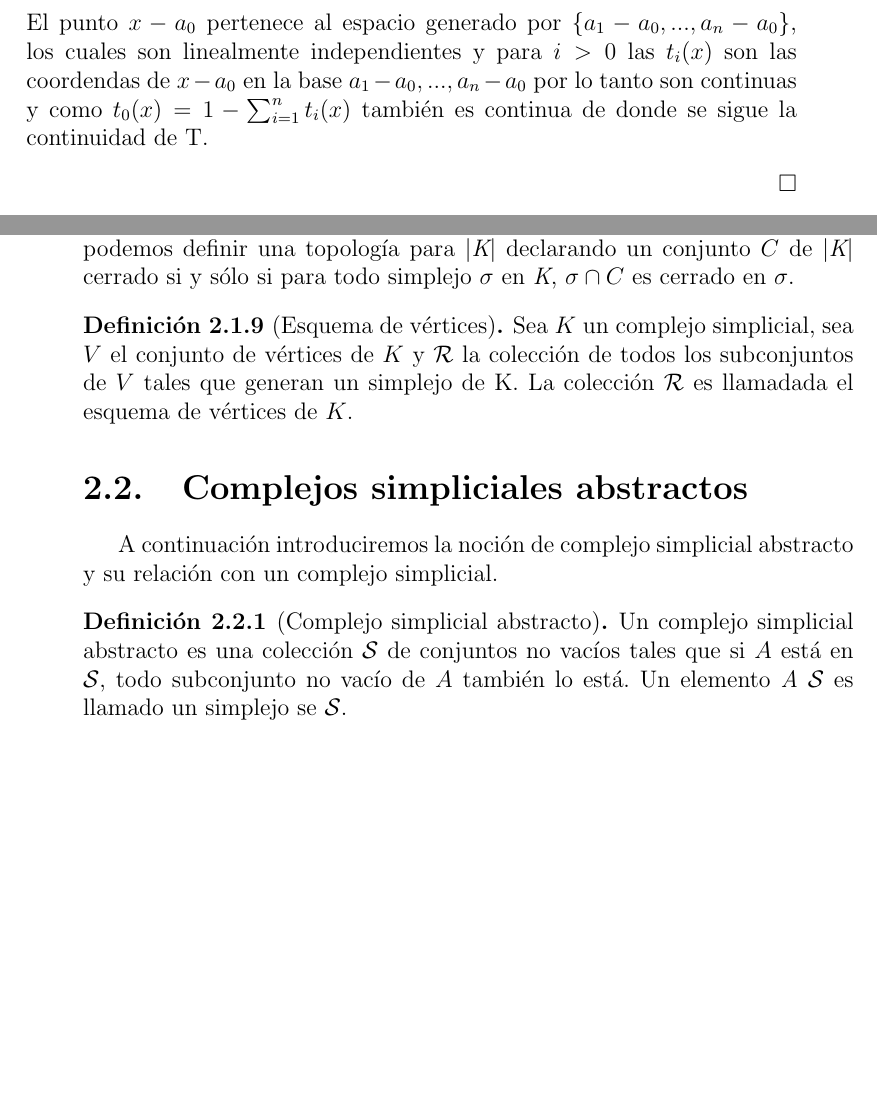
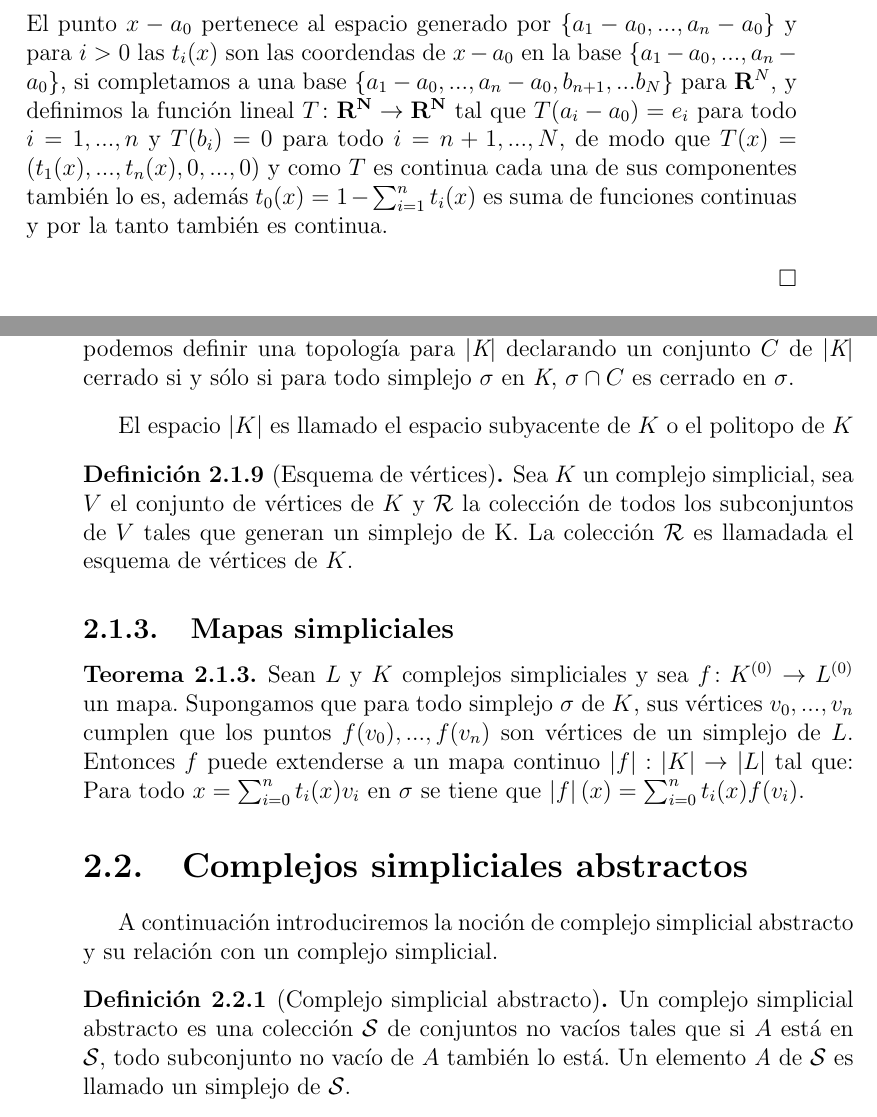
Before and after one commit to IvMonter/Tesis, a LaTeX thesis (tesis.tex, which reads Complejos.tex): two parts of pages 10 and 11 of 21, joined at a grey line, cut so that both start at the same text, the shorter picture padded with empty space. Compiled offline with pdfLaTeX.

Commit message:
Modificación de la demostración de continuidad de las cb

```diff
--- a/Complejos.tex
+++ b/Complejos.tex
@@ -102,8 +100,21 @@ $t_i(x)\geq 0$, notemos que $t_0(x) = 1-\sum_{i=1}^{n}t_i(x)$ de donde se sigue
 \begin{equation}
 x = a_0 + \sum_{i=1}^{n}t_i(x)(a_i-a_0)
 \end{equation}
-El punto $x-a_0$ pertenece al espacio generado por $\{a_1-a_0,...,a_n-a_0\}$, los cuales son linealmente independientes y para $i>0$ las $t_i(x)$  son las coordendas de $x-a_0$ en la base $a_1-a_0,...,a_n-a_0$ por lo tanto son continuas y  como $t_0(x) = 1-\sum_{i=1}^{n}t_i(x)$ también es continua de donde se sigue la continuidad de T.
+El punto $x-a_0$ pertenece al espacio generado por $\{a_1-a_0,...,a_n-a_0\}$ y para $i>0$ las $t_i(x)$  son las coordendas de $x-a_0$ en la base $\{a_1-a_0,...,a_n-a_0\}$, si completamos a una base $\{a_1-a_0,...,a_n-a_0,b_{n+1},...b_N\}$ para $\mathbf{R}^N$,  y definimos la función lineal $T\colon \mathbf{R^N}\rightarrow \mathbf{R^N}$ tal que $T(a_i-a_0) = e_i$ para todo $i=1,...,n$ y $T(b_i) = 0$ para todo $i = n+1,...,N$, de modo que $T(x) = (t_1(x),...,t_n(x),0,...,0)$ y como $T$ es continua cada una de sus componentes también lo es, además $t_0(x) = 1-\sum_{i=1}^{n}t_i(x)$ es suma de funciones continuas y por la tanto también es continua.
 \end{Dem}
+%Veamos que las coordenadas baricéntricas $t_i(x)$ son continuas, para ello definamos la función $T$ de $\sigma$ en $\mathbb{R}^{N}$ como $T(x) = (t_0(x),...,t_n(x),0,...,0)$.
+%\begin{Prop}
+%T es continua.
+%\end{Prop}
+%\begin{Dem}
+%
+%Sea $x$ un punto en $\sigma$, entonces $x=\sum_{i=0}^{n}t_i(x)a_i$ con $\sum_{i=0}^{n}t_i(x)=1$ y
+%$t_i(x)\geq 0$, notemos que $t_0(x) = 1-\sum_{i=1}^{n}t_i(x)$ de donde se sigue que
+%\begin{equation}
+%x = a_0 + \sum_{i=1}^{n}t_i(x)(a_i-a_0)
+%\end{equation}
+%El punto $x-a_0$ pertenece al espacio generado por $\{a_1-a_0,...,a_n-a_0\}$y para $i>0$ las $t_i(x)$  son las coordendas de $x-a_0$ en la base $a_1-a_0,...,a_n-a_0$ por lo tanto son continuas y  como $t_0(x) = 1-\sum_{i=1}^{n}t_i(x)$ también es continua de donde se sigue la continuidad de T.
+%\end{Dem}
 Otras definiciones importantes sobre simplejos se enuncian a continuacion:
 \begin{Defi}[Caras de un simplejo]
 Sea $\sigma$ el simplejo generado por $a_0,a_1,...,a_n$ y $\tau$ un simplejo generado por algún subconjunto no vacío de $a_0,a_1,...,a_n$, decimos de $\tau$ es una cara de $\sigma$. Si $\tau$ está contenido estrictamente en $\sigma$ decimos que es una cara propia.
@@ -145,14 +156,19 @@ El subcomplejo $\textit{K}^{(0)}$ es denominado el conjunto de vértices de $\te
 \begin{Teo}
 Sea $\abs{\textit{K}}$ la unión de los simplejos de $\textit{K}$, si asociamos a cada simplejo de $\textit{K}$ la topología natural como subespacio de $\mathbb{R}^N$, entonces podemos definir una topología para $\abs{\textit{K}}$ declarando  un conjunto $C$ de  $\abs{\textit{K}}$ cerrado si y sólo si para todo simplejo $\sigma$ en  $\textit{K}$, $\sigma\cap C$ es cerrado en $\sigma$.
 \end{Teo}
-
+El espacio $\abs{K}$ es llamado el espacio subyacente de $K$ o el politopo de $K$
 \begin{Defi}[Esquema de vértices]
 Sea $K$ un complejo simplicial, sea $V$ el conjunto de vértices de $K$ y $\mathcal{R}$ la colección de todos los subconjuntos de $V$ tales que generan un simplejo de K. La colección $\mathcal{R}$ es llamadada el esquema de vértices de $K$.
 \end{Defi}
+\subsection{Mapas simpliciales}
+\begin{Teo}
+Sean $L$ y $K$ complejos simpliciales y sea $f\colon K^{(0)} \rightarrow L^{(0)}$ un mapa. Supongamos que  para todo simplejo $\sigma$ de $K$, sus vértices $v_0,...,v_n$ cumplen que los puntos $f(v_0),...,f(v_n)$ son vértices de un simplejo de $L$. Entonces $f$ puede extenderse a un mapa continuo $\abs{f}:\abs{K}  \rightarrow \abs{L}$ tal que:
+Para todo  $x= \sum_{i=0}^{n}t_i(x)v_i$ en $\sigma$ se tiene que $\abs{f}(x)= \sum_{i=0}^{n}t_i(x)f(v_i)$.
+\end{Teo}
 \section{Complejos simpliciales abstractos}
 A continuación introduciremos la noción de complejo simplicial abstracto y su relación con un complejo simplicial.
 \begin{Defi}[Complejo simplicial abstracto]
-Un complejo simplicial abstracto es una colección $\mathcal{S}$ de conjuntos no vacíos tales que si $A$ está en $\mathcal{S}$, todo subconjunto no vacío de $A$ también lo está. Un elemento $\textit{A}$ $\mathcal{S}$ es llamado un simplejo se $\mathcal{S}$.
+Un complejo simplicial abstracto es una colección $\mathcal{S}$ de conjuntos no vacíos tales que si $A$ está en $\mathcal{S}$, todo subconjunto no vacío de $A$ también lo está. Un elemento $\textit{A}$ de $\mathcal{S}$ es llamado un simplejo de $\mathcal{S}$.
 \end{Defi}
 Analogamente a un complejo simplicial, podemos definir la dimensión, el conjunto de vértices y simplejos de un complejo simplicial abstracto.
 \begin{Ejem}
```
Also changed, not shown: HellyG.tex (+9 -2 lines), tesis.tex (line endings or trailing spaces), Complejos.tex (4 more changed lines).
